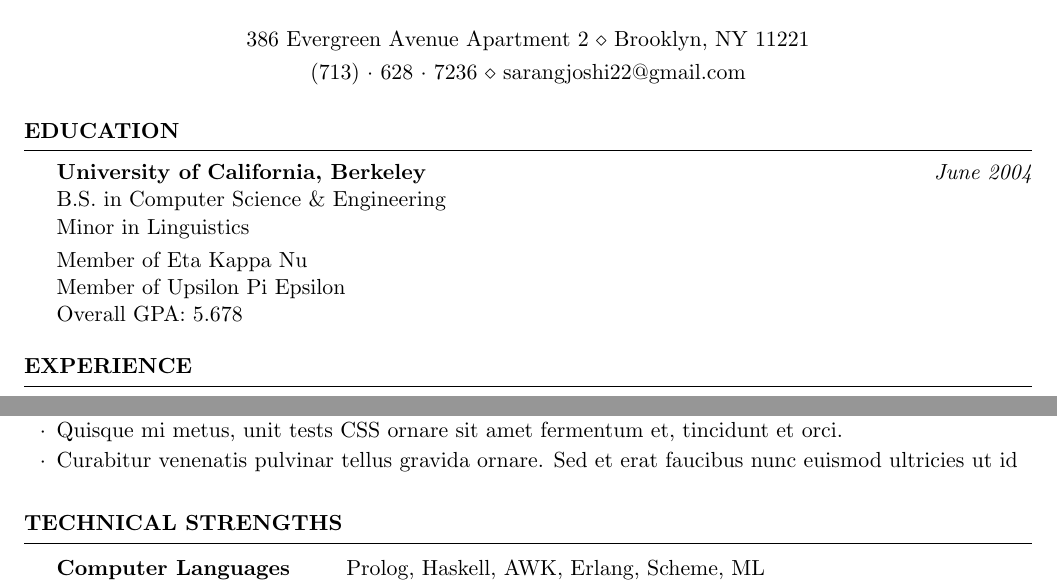
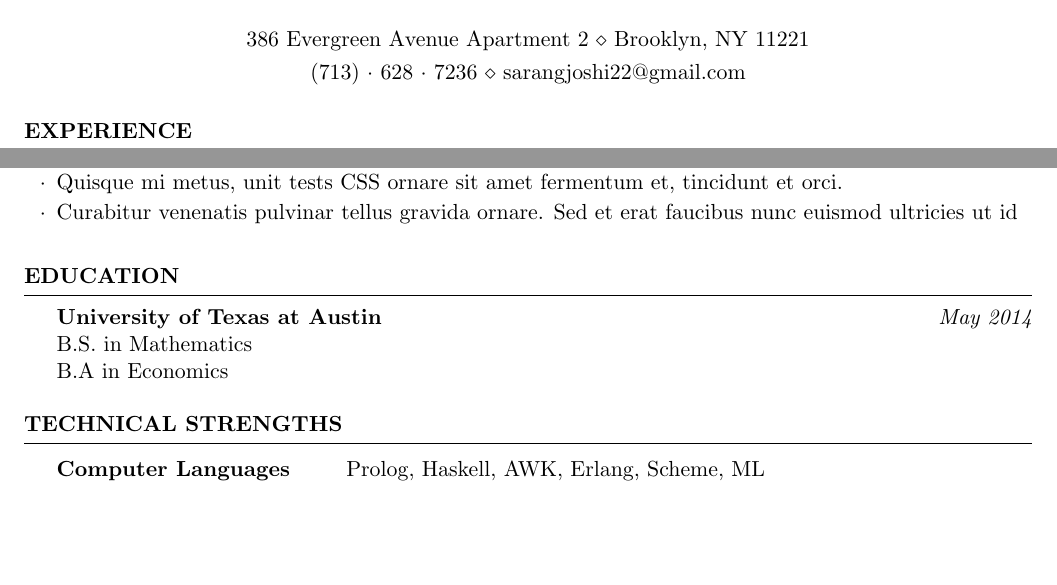
Before and after one commit to sarangj/resume, a LaTeX CV (resume.tex): two parts of the page, joined at a grey line, cut so that both start at the same text, the shorter picture padded with empty space. Compiled offline with pdfLaTeX.

Commit message:
Update education section

```diff
--- a/resume.tex
+++ b/resume.tex
@@ -29,21 +29,6 @@
 \address{(713)~$\cdot$~628~$\cdot$~7236 \\ sarangjoshi22@gmail.com} % Your phone number and email
 
 \begin{document}
-
-%----------------------------------------------------------------------------------------
-%	EDUCATION SECTION
-%----------------------------------------------------------------------------------------
-
-\begin{rSection}{Education}
-
-{\bf University of California, Berkeley} \hfill {\em June 2004} \\
-B.S. in Computer Science \& Engineering \\
-Minor in Linguistics \smallskip \\
-Member of Eta Kappa Nu \\
-Member of Upsilon Pi Epsilon \\
-Overall GPA: 5.678
-
-\end{rSection}
 
 %----------------------------------------------------------------------------------------
 %	WORK EXPERIENCE SECTION
@@ -82,6 +67,19 @@
 \end{rSection}
 
 %----------------------------------------------------------------------------------------
+%	EDUCATION SECTION
+%----------------------------------------------------------------------------------------
+
+\begin{rSection}{Education}
+
+{\bf University of Texas at Austin} \hfill {\em May 2014} \\
+B.S. in Mathematics \\
+B.A in Economics
+
+\end{rSection}
+
+
+%----------------------------------------------------------------------------------------
 %	TECHNICAL STRENGTHS SECTION
 %----------------------------------------------------------------------------------------
 
```
